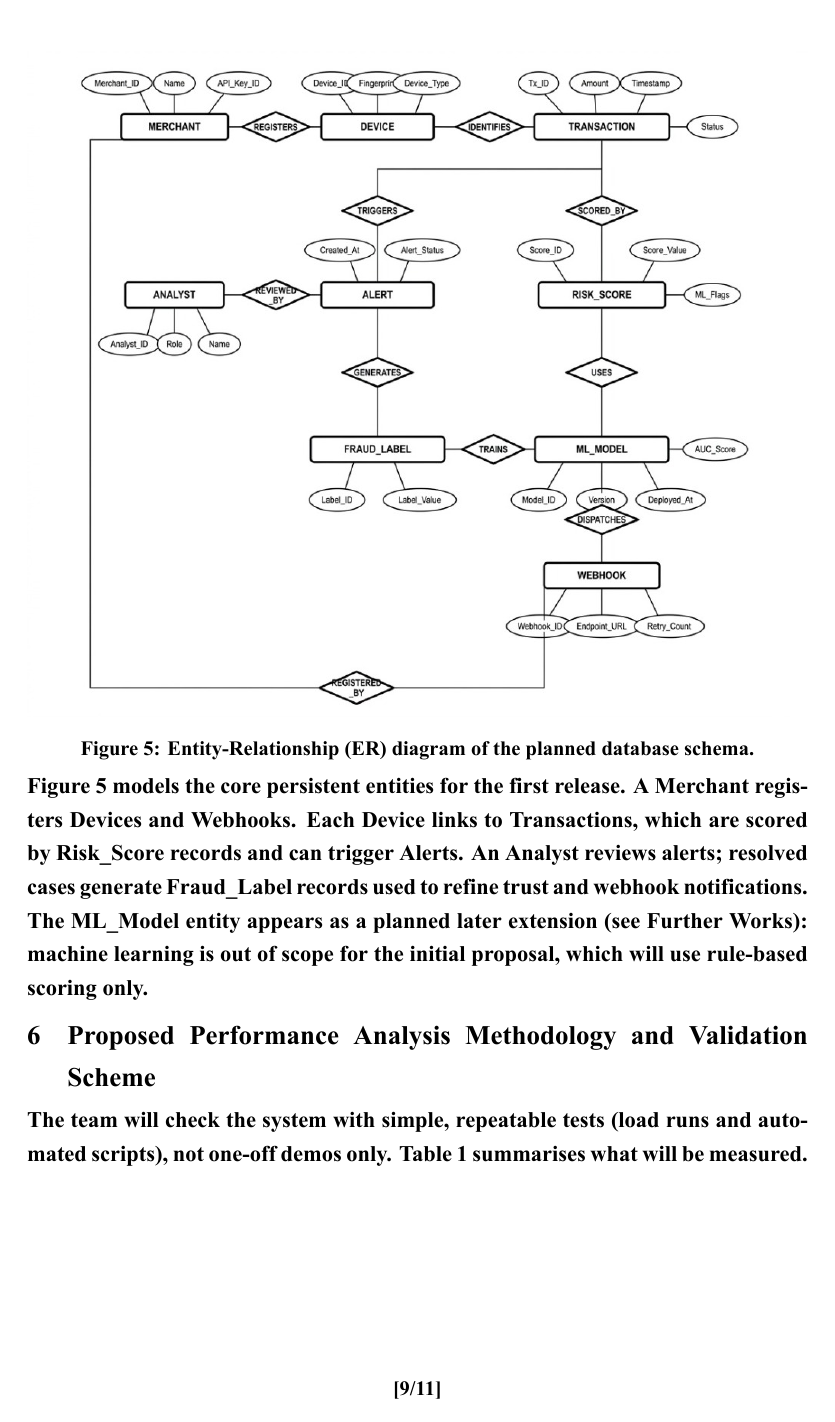
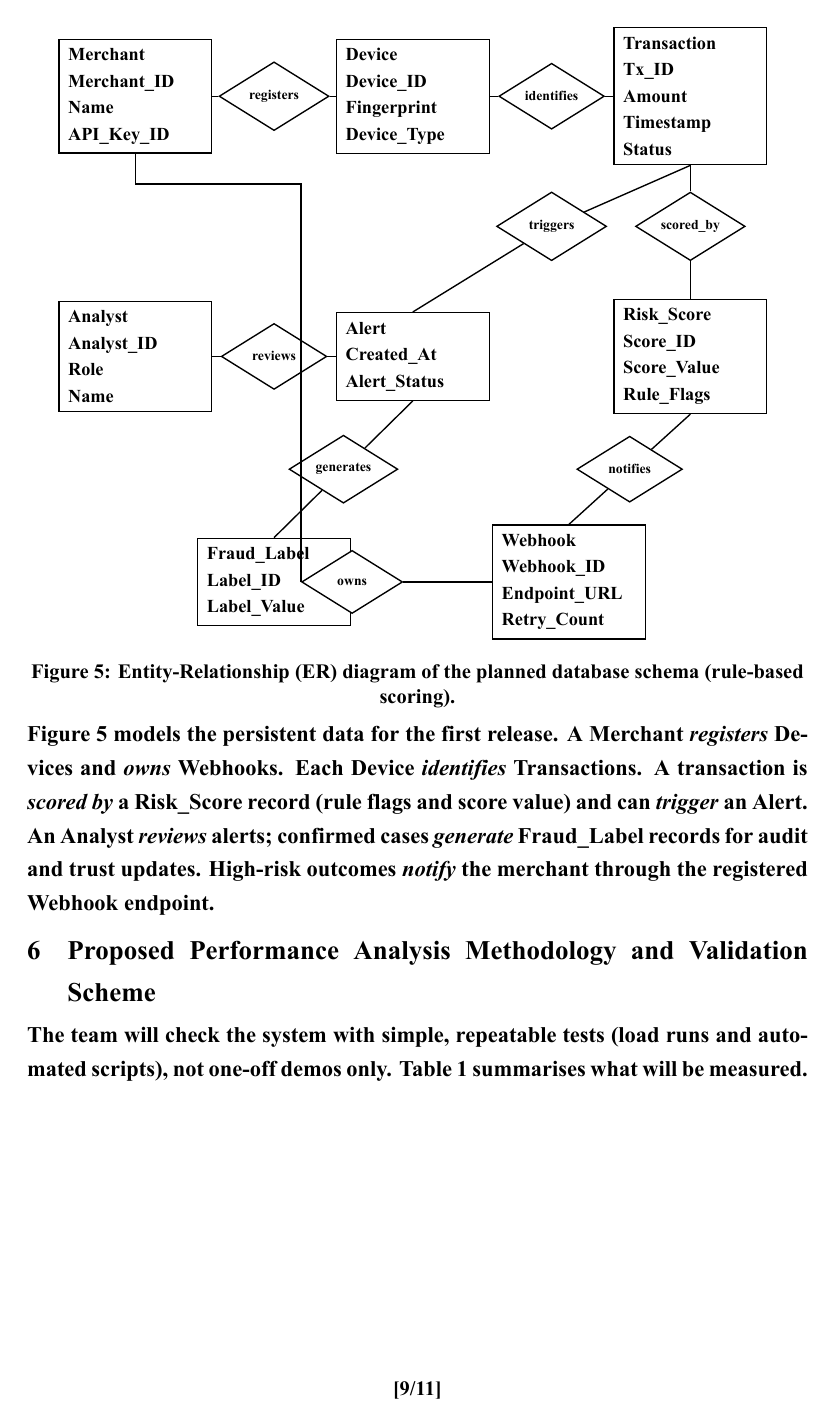
Before and after one commit to flint-secure/Purposal_Minor_College, a LaTeX document (proposal.tex, which reads figures/er-diagram.tex, ncitproject.cls, sections/uml-figures.tex): page 13 of 15. Compiled offline with XeLaTeX.

Commit message:
Replace ER figure with rule-based TikZ schema and drop ML_Model.
Align the ER diagram and caption with initial proposal scope: rule-based Risk_Score, webhooks, and fraud labels without machine-learning tables.

Co-authored-by: Cursor <cursoragent@cursor.com>

```diff
--- /dev/null
+++ b/figures/er-diagram.tex
@@ -0,0 +1,65 @@
+% ER diagram — rule-based schema (no ML_Model; initial proposal scope)
+\begin{tikzpicture}[
+  font=\tiny,
+  entity/.style={
+    rectangle,
+    draw,
+    line width=0.45pt,
+    fill=white,
+    align=left,
+    inner sep=3pt,
+    text width=1.55cm
+  },
+  rel/.style={
+    diamond,
+    draw,
+    line width=0.45pt,
+    fill=white,
+    aspect=1.6,
+    inner sep=0.5pt,
+    font=\fontsize{4.5}{5.5}\selectfont,
+    align=center,
+    text width=0.95cm
+  },
+  link/.style={line width=0.45pt}
+]
+
+\node[entity] (merchant) at (0, 2.4) {%
+  \textbf{Merchant}\\ Merchant\_ID\\ Name\\ API\_Key\_ID};
+\node[entity] (device) at (3.2, 2.4) {%
+  \textbf{Device}\\ Device\_ID\\ Fingerprint\\ Device\_Type};
+\node[entity] (txn) at (6.4, 2.4) {%
+  \textbf{Transaction}\\ Tx\_ID\\ Amount\\ Timestamp\\ Status};
+
+\node[entity] (analyst) at (0, -0.6) {%
+  \textbf{Analyst}\\ Analyst\_ID\\ Role\\ Name};
+\node[entity] (alert) at (3.2, -0.6) {%
+  \textbf{Alert}\\ Created\_At\\ Alert\_Status};
+\node[entity] (score) at (6.4, -0.6) {%
+  \textbf{Risk\_Score}\\ Score\_ID\\ Score\_Value\\ Rule\_Flags};
+
+\node[entity] (label) at (1.6, -3.2) {%
+  \textbf{Fraud\_Label}\\ Label\_ID\\ Label\_Value};
+\node[entity] (webhook) at (5.0, -3.2) {%
+  \textbf{Webhook}\\ Webhook\_ID\\ Endpoint\_URL\\ Retry\_Count};
+
+\node[rel] (r1) at (1.6, 2.4) {registers};
+\node[rel] (r2) at (4.8, 2.4) {identifies};
+\node[rel] (r3) at (6.4, 0.9) {scored\_by};
+\node[rel] (r4) at (4.8, 0.9) {triggers};
+\node[rel] (r5) at (1.6, -0.6) {reviews};
+\node[rel] (r6) at (2.4, -1.9) {generates};
+\node[rel] (r7) at (2.5, -3.2) {owns};
+\node[rel] (r8) at (5.7, -1.9) {notifies};
+
+\draw[link] (merchant.east) -- (r1) -- (device.west);
+\draw[link] (device.east) -- (r2) -- (txn.west);
+\draw[link] (txn.south) -- (r3) -- (score.north);
+\draw[link] (txn.south) -- (r4) -- (alert.north);
+\draw[link] (analyst.east) -- (r5) -- (alert.west);
+\draw[link] (alert.south) -- (r6) -- (label.north);
+\draw[link] (merchant.south) -- ++(0,-0.35) -| (r7.west);
+\draw[link] (r7) -- (webhook.west);
+\draw[link] (score.south) -- (r8) -- (webhook.north);
+
+\end{tikzpicture}
--- a/ncitproject.cls
+++ b/ncitproject.cls
@@ -179,6 +179,19 @@
   \begin{center}%
     \resizebox{#1\linewidth}{!}{%
       \input{figures/use-case-diagram.tex}%
+    }%
+  \end{center}%
+  \vspace{0.1em}%
+  \captionof{figure}{#3}%
+  \label{fig:#2}%
+  \par\vspace{0.2em}%
+}
+% \erdiagramfigure[width factor]{label}{caption} — TikZ ER diagram (rule-based schema)
+\newcommand{\erdiagramfigure}[3][0.95]{%
+  \par\vspace{0.2em}%
+  \begin{center}%
+    \resizebox{#1\linewidth}{!}{%
+      \input{figures/er-diagram.tex}%
     }%
   \end{center}%
   \vspace{0.1em}%
--- a/sections/uml-figures.tex
+++ b/sections/uml-figures.tex
@@ -20,5 +20,5 @@ Figure~\ref{fig:uml-seq-keys} covers merchant integration setup. In section~A, t
 Figure~\ref{fig:uml-seq-score} describes the PSP scoring path. In section~A, the PSP Backend sends \texttt{POST /v1/score} with a transaction payload; the Gateway forwards it to Ingest, which fetches a feature vector from Scoring. Ingest evaluates rules to produce a combined score in parallel with background scoring work; if the score exceeds the threshold the PSP receives \texttt{BLOCK\_TRANSACTION}, otherwise \texttt{APPROVE\_TRANSACTION}. In section~B, Scoring dispatches an asynchronous webhook event (\texttt{txId}, score, flags) back to the PSP. In section~C, the PSP may confirm a block with \texttt{POST /v1/block/\{txId\}}, which updates the event status to \texttt{BLOCKED} and returns \texttt{200}.
 \newpage
 
-\umlfigure[1.0]{er-diagram}{er_diagram}{Entity-Relationship (ER) diagram of the planned database schema.}
-Figure~\ref{fig:er-diagram} models the core persistent entities for the first release. A \textbf{Merchant} registers \textbf{Devices} and \textbf{Webhooks}. Each \textbf{Device} links to \textbf{Transactions}, which are \textbf{scored by} \textbf{Risk\_Score} records and can \textbf{trigger} \textbf{Alerts}. An \textbf{Analyst} reviews alerts; resolved cases \textbf{generate} \textbf{Fraud\_Label} records used to refine trust and webhook notifications. The \textbf{ML\_Model} entity appears as a \textbf{planned later extension} (see Further Works): machine learning is out of scope for the initial proposal, which will use rule-based scoring only.
+\erdiagramfigure[0.92]{er-diagram}{Entity-Relationship (ER) diagram of the planned database schema (rule-based scoring).}
+Figure~\ref{fig:er-diagram} models the persistent data for the first release. A \textbf{Merchant} \emph{registers} \textbf{Devices} and \emph{owns} \textbf{Webhooks}. Each \textbf{Device} \emph{identifies} \textbf{Transactions}. A transaction is \emph{scored by} a \textbf{Risk\_Score} record (rule flags and score value) and can \emph{trigger} an \textbf{Alert}. An \textbf{Analyst} \emph{reviews} alerts; confirmed cases \emph{generate} \textbf{Fraud\_Label} records for audit and trust updates. High-risk outcomes \emph{notify} the merchant through the registered \textbf{Webhook} endpoint.
```
Also changed, not shown: Makefile, proposal.pdf.
